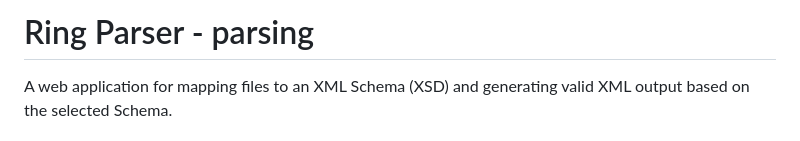
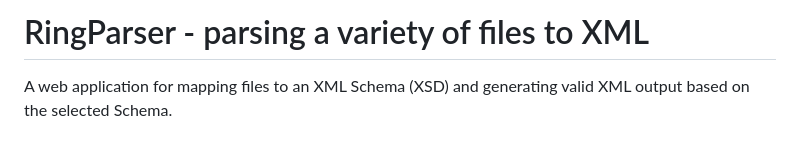
Before and after one commit to r-vd-woude/RingParser, a Markdown page: README.md, the part around the change. GitHub-like rendering.

```diff
--- a/README.md
+++ b/README.md
@@ -1,4 +1,4 @@
-# Ring Parser - parsing
+# RingParser - parsing a variety of files to XML
 
 A web application for mapping files to an XML Schema (XSD) and generating valid XML output based on the selected Schema.
 
```
